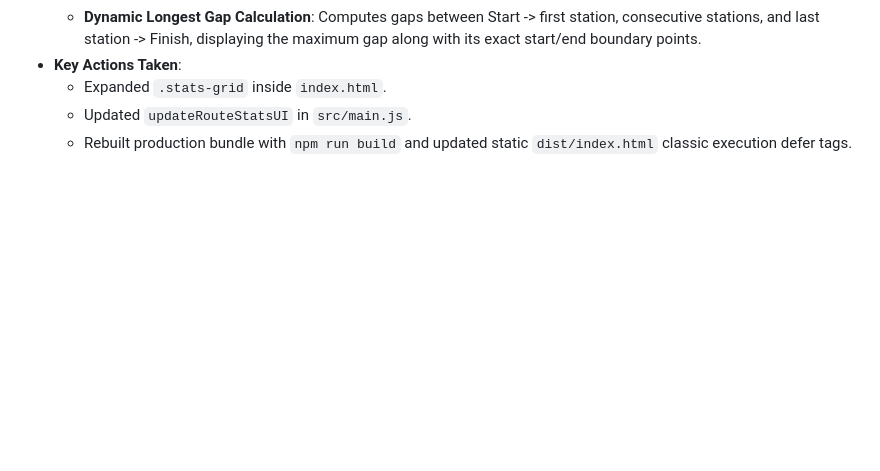
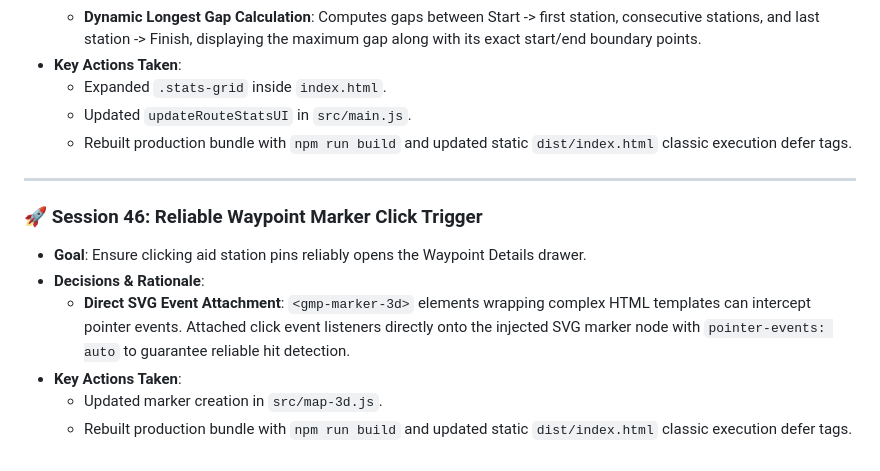
Before and after one commit to dkhawk/RuffTerrain, a Markdown page: BUILD_JOURNAL.md, the part around the change. GitHub-like rendering; blank space fills up the shorter version.

Commit message:
docs(web): log reliable waypoint marker click trigger feature to journal

```diff
--- a/BUILD_JOURNAL.md
+++ b/BUILD_JOURNAL.md
@@ -585,3 +585,13 @@ This journal records all design decisions, architecture patterns, development st
     *   Expanded `.stats-grid` inside `index.html`.
     *   Updated `updateRouteStatsUI` in `src/main.js`.
     *   Rebuilt production bundle with `npm run build` and updated static `dist/index.html` classic execution defer tags.
+
+---
+
+### 🚀 Session 46: Reliable Waypoint Marker Click Trigger
+*   **Goal**: Ensure clicking aid station pins reliably opens the Waypoint Details drawer.
+*   **Decisions & Rationale**:
+    *   **Direct SVG Event Attachment**: `<gmp-marker-3d>` elements wrapping complex HTML templates can intercept pointer events. Attached click event listeners directly onto the injected SVG marker node with `pointer-events: auto` to guarantee reliable hit detection.
+*   **Key Actions Taken**:
+    *   Updated marker creation in `src/map-3d.js`.
+    *   Rebuilt production bundle with `npm run build` and updated static `dist/index.html` classic execution defer tags.
```
